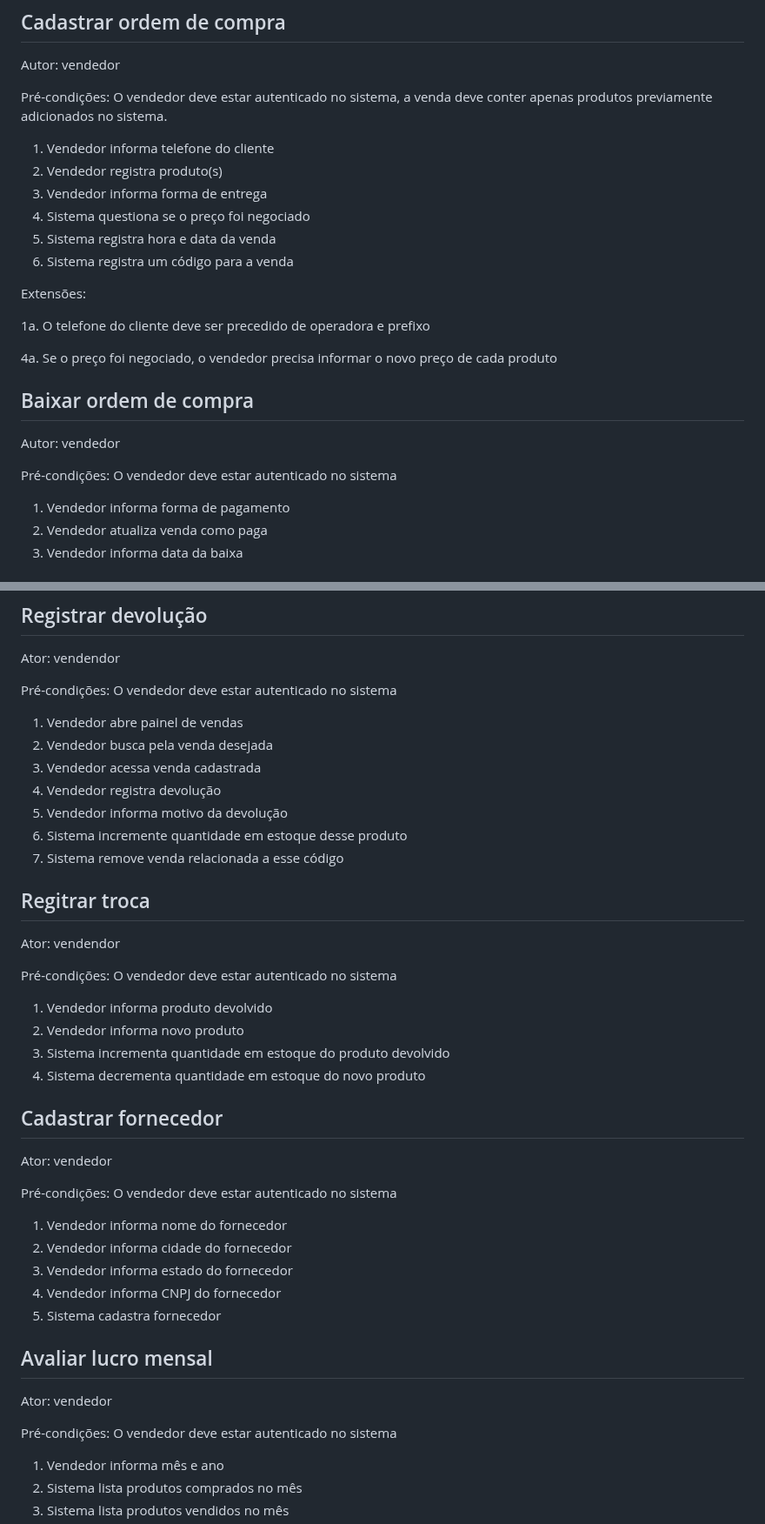
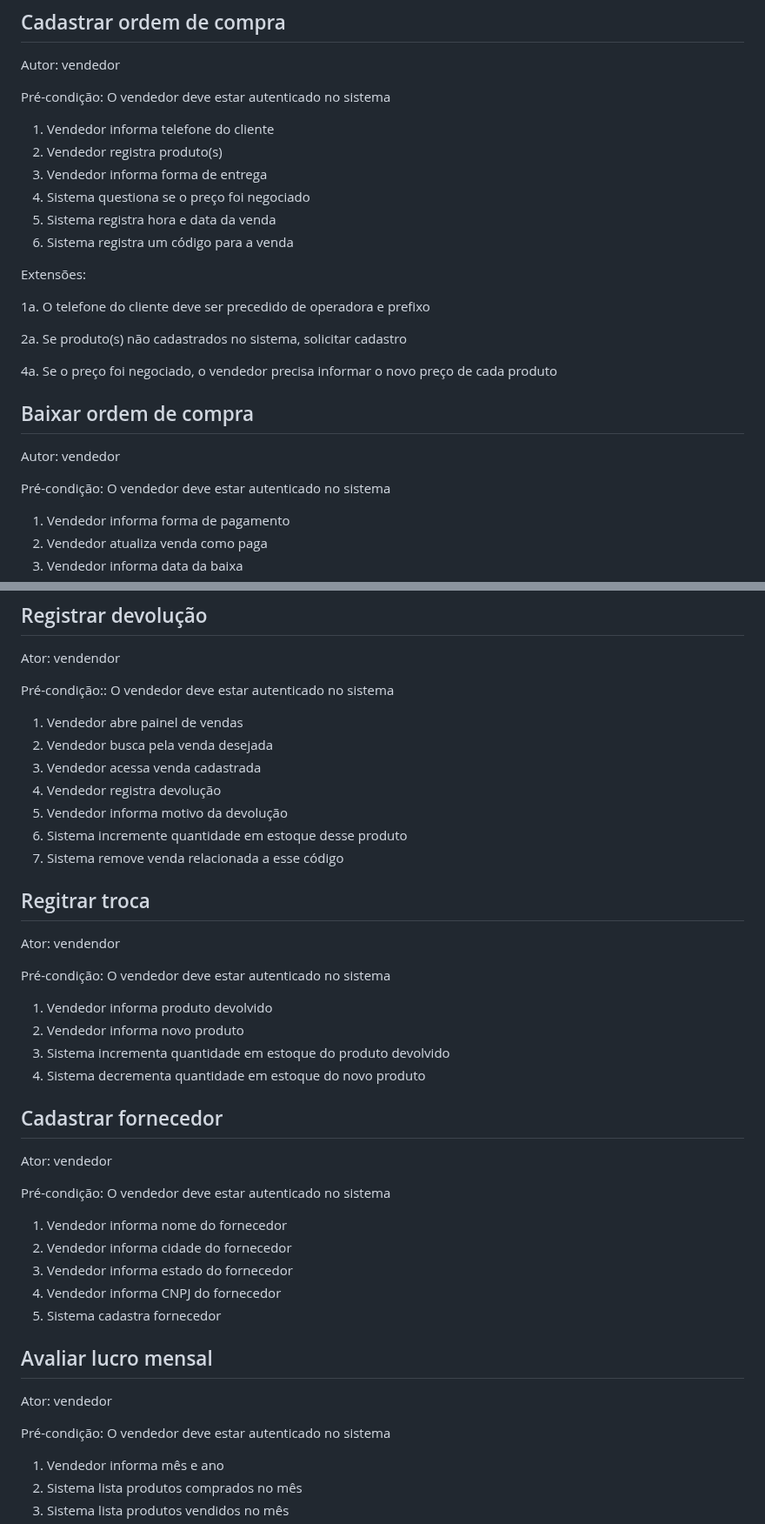
Before and after one commit to raphaelramosds/eimports, a Markdown page: CdU.md, 2 parts joined by grey strips. Shown at 87% size. Drawn GitHub-style.

Commit message:
fix: constraint on purchase order

```diff
--- a/CdU.md
+++ b/CdU.md
@@ -21,7 +21,7 @@ Extensões:
 
 Autor: vendedor
 
-Pré-condições: O vendedor deve estar autenticado no sistema, a venda deve conter apenas produtos previamente adicionados no sistema.
+Pré-condição: O vendedor deve estar autenticado no sistema
 
 1. Vendedor informa telefone do cliente
 2. Vendedor registra produto(s)
@@ -34,13 +34,15 @@ Extensões:
 
 1a. O telefone do cliente deve ser precedido de operadora e prefixo
 
+2a. Se produto(s) não cadastrados no sistema, solicitar cadastro
+
 4a. Se o preço foi negociado, o vendedor precisa informar o novo preço de cada produto
 
 ## Baixar ordem de compra
 
 Autor: vendedor
 
-Pré-condições: O vendedor deve estar autenticado no sistema
+Pré-condição: O vendedor deve estar autenticado no sistema
 
 1. Vendedor informa forma de pagamento
 2. Vendedor atualiza venda como paga
@@ -113,7 +115,7 @@ Extensões:
 
 Ator: vendendor
 
-Pré-condições: O vendedor deve estar autenticado no sistema
+Pré-condição:: O vendedor deve estar autenticado no sistema
 
 1. Vendedor abre painel de vendas
 2. Vendedor busca pela venda desejada
@@ -127,7 +129,7 @@ Pré-condições: O vendedor deve estar autenticado no sistema
 
 Ator: vendendor
 
-Pré-condições: O vendedor deve estar autenticado no sistema
+Pré-condição: O vendedor deve estar autenticado no sistema
 
 1. Vendedor informa produto devolvido
 2. Vendedor informa novo produto
@@ -138,7 +140,7 @@ Pré-condições: O vendedor deve estar autenticado no sistema
 
 Ator: vendedor
 
-Pré-condições: O vendedor deve estar autenticado no sistema
+Pré-condição: O vendedor deve estar autenticado no sistema
 
 1. Vendedor informa nome do fornecedor
 2. Vendedor informa cidade do fornecedor
@@ -150,7 +152,7 @@ Pré-condições: O vendedor deve estar autenticado no sistema
 
 Ator: vendedor
 
-Pré-condições: O vendedor deve estar autenticado no sistema
+Pré-condição: O vendedor deve estar autenticado no sistema
 
 1. Vendedor informa mês e ano
 2. Sistema lista produtos comprados no mês
```
Also changed, not shown: other parts of CdU.md (+3 -3 lines).
